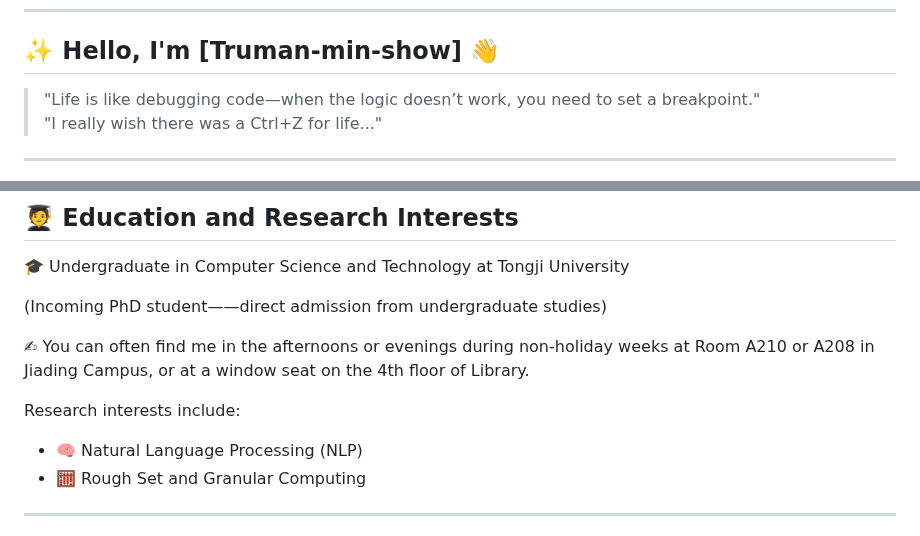
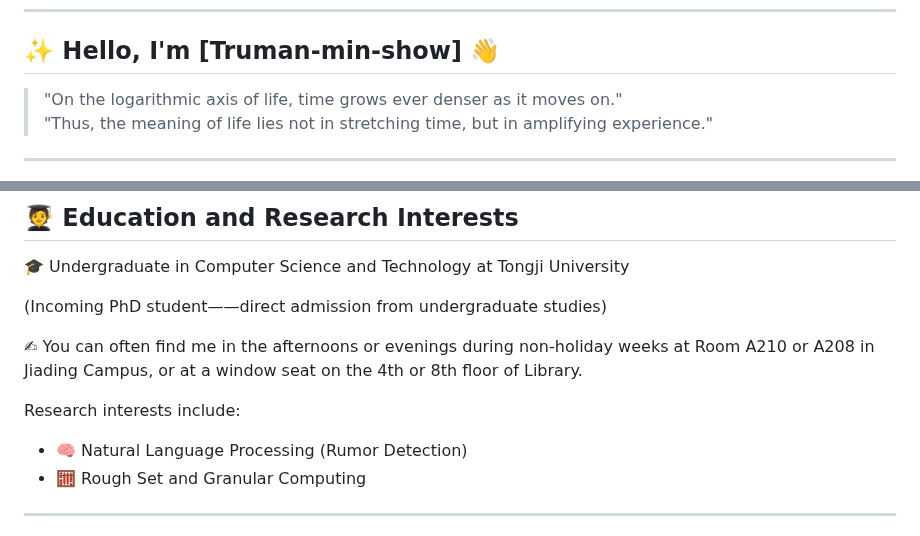
Before and after one commit to Truman-min-show/Truman-min-show, a Markdown page: README.md, 2 parts joined by grey strips. Drawn GitHub-style.

```diff
--- a/README.md
+++ b/README.md
@@ -10,8 +10,8 @@
 
 ## ✨ Hello, I'm [Truman-min-show] 👋
 
-> "Life is like debugging code—when the logic doesn’t work, you need to set a breakpoint."
-> "I really wish there was a Ctrl+Z for life..."
+> "On the logarithmic axis of life, time grows ever denser as it moves on."
+> "Thus, the meaning of life lies not in stretching time, but in amplifying experience."
 
 ---
 
@@ -28,11 +28,11 @@
 
 (Incoming PhD student——direct admission from undergraduate studies)
 
-✍ You can often find me in the afternoons or evenings during non-holiday weeks at Room A210 or A208 in Jiading Campus, or at a window seat on the 4th floor of Library.
+✍ You can often find me in the afternoons or evenings during non-holiday weeks at Room A210 or A208 in Jiading Campus, or at a window seat on the 4th or 8th floor of Library.
 
 Research interests include:
 
-- 🧠 Natural Language Processing (NLP)
+- 🧠 Natural Language Processing (Rumor Detection)
 - 🧮 Rough Set and Granular Computing
 ---
 
```
Also changed, not shown: other parts of README.md (+1 -1 lines), README_zh.md (+5 -5 lines).
